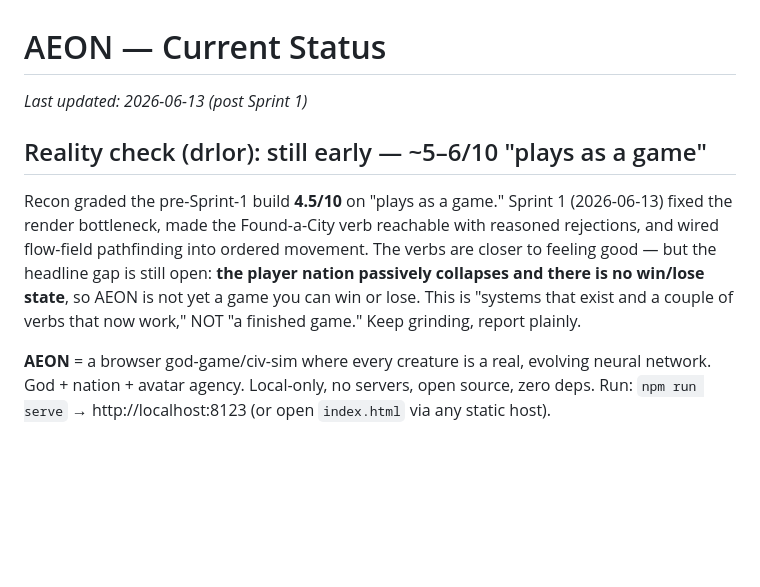
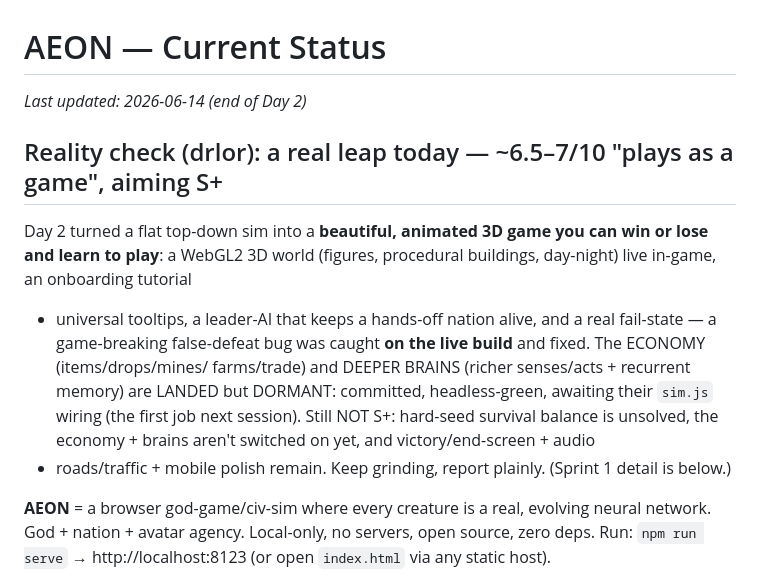
Before and after one commit to lordbasilaiassistant-sudo/aeon, a Markdown page: STATUS.md, the part around the change. Drawn GitHub-style; blank space fills up the shorter version.

```diff
--- a/STATUS.md
+++ b/STATUS.md
@@ -1,14 +1,16 @@
 # AEON — Current Status
 
-_Last updated: 2026-06-13 (post Sprint 1)_
+_Last updated: 2026-06-14 (end of Day 2)_
 
-## Reality check (drlor): still early — ~5–6/10 "plays as a game"
-Recon graded the pre-Sprint-1 build **4.5/10** on "plays as a game." Sprint 1 (2026-06-13) fixed the
-render bottleneck, made the Found-a-City verb reachable with reasoned rejections, and wired flow-field
-pathfinding into ordered movement. The verbs are closer to feeling good — but the headline gap is still
-open: **the player nation passively collapses and there is no win/lose state**, so AEON is not yet a game
-you can win or lose. This is "systems that exist and a couple of verbs that now work," NOT "a finished game."
-Keep grinding, report plainly.
+## Reality check (drlor): a real leap today — ~6.5–7/10 "plays as a game", aiming S+
+Day 2 turned a flat top-down sim into a **beautiful, animated 3D game you can win or lose and learn to
+play**: a WebGL2 3D world (figures, procedural buildings, day-night) live in-game, an onboarding tutorial
++ universal tooltips, a leader-AI that keeps a hands-off nation alive, and a real fail-state — a
+game-breaking false-defeat bug was caught **on the live build** and fixed. The ECONOMY (items/drops/mines/
+farms/trade) and DEEPER BRAINS (richer senses/acts + recurrent memory) are LANDED but DORMANT: committed,
+headless-green, awaiting their `sim.js` wiring (the first job next session). Still NOT S+: hard-seed
+survival balance is unsolved, the economy + brains aren't switched on yet, and victory/end-screen + audio
++ roads/traffic + mobile polish remain. Keep grinding, report plainly. (Sprint 1 detail is below.)
 
 **AEON** = a browser god-game/civ-sim where every creature is a real, evolving neural network. God +
 nation + avatar agency. Local-only, no servers, open source, zero deps.
```
Also changed, not shown: CHANGELOG.md (+32 -0 lines).
